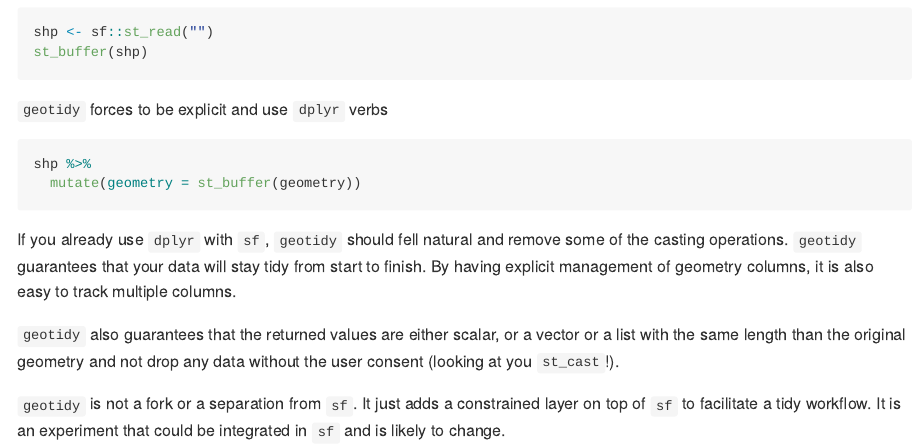
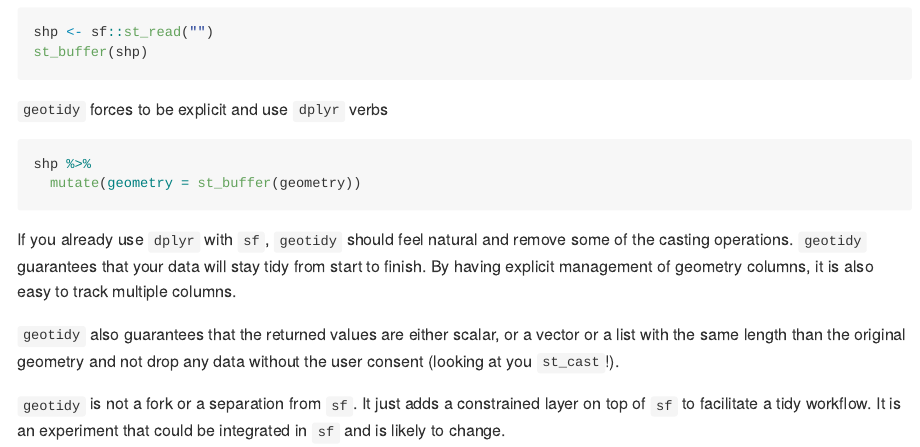
Before and after one commit to etiennebr/geotidy, an R Markdown document (README.Rmd): the page in a window 1100 px wide, from 1090 px down. Rendered offline with R 4.5, knitr and Pandoc, with nearby package versions; some code elsewhere in the file could not run offline; badge pictures from the web are left out.

Commit message:
Update README.Rmd
Just spotted a mini typo. Looks like and interesting project!

````diff
--- a/README.Rmd
+++ b/README.Rmd
@@ -72,7 +72,7 @@ st_buffer(shp)
 shp %>%
   mutate(geometry = st_buffer(geometry))
 ```
-If you already use `dplyr` with `sf`, `geotidy` should fell natural and remove
+If you already use `dplyr` with `sf`, `geotidy` should feel natural and remove
 some of the casting operations. `geotidy` guarantees that your data will stay
 tidy from start to finish. By having explicit management of geometry columns, it
 is also easy to track multiple columns.
````
